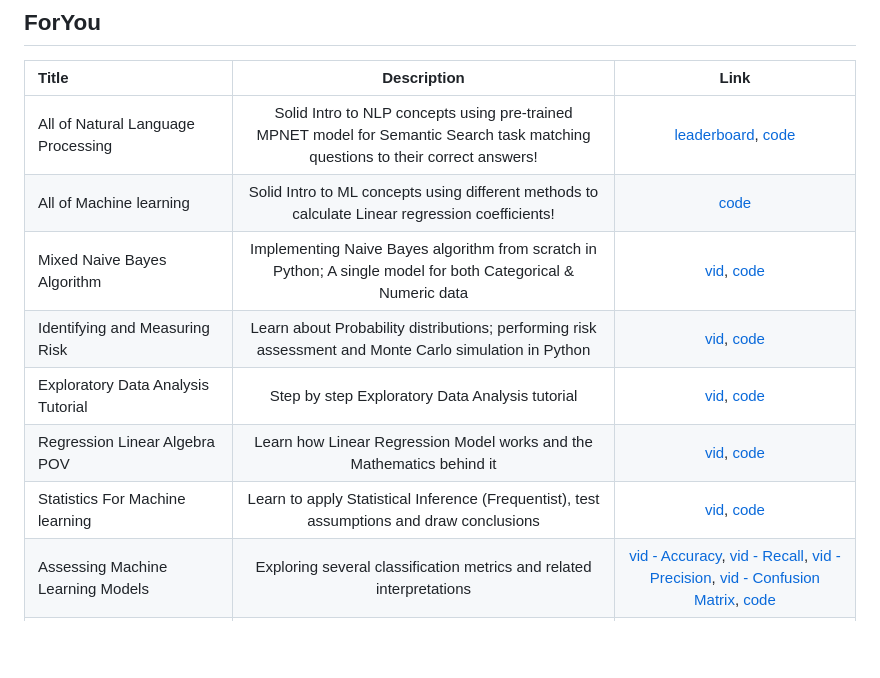
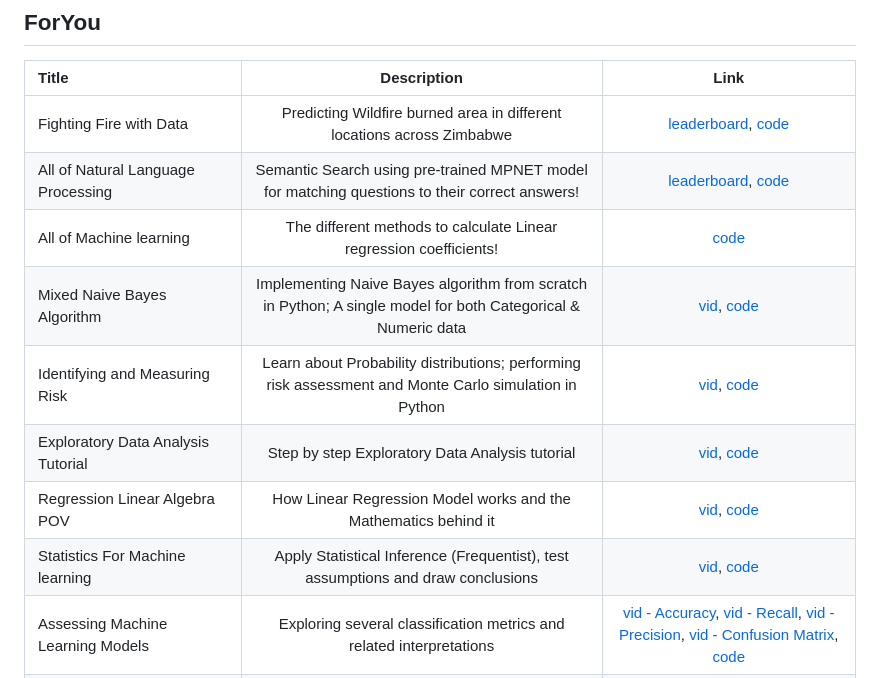
Before and after one commit to AmMoPy/AmMoPy, a Markdown page: README.md, the part around the change. GitHub-like rendering; blank space fills up the shorter version.

```diff
--- a/README.md
+++ b/README.md
@@ -8,13 +8,14 @@ Explore my artefacts here or there: [YouTube](https://www.youtube.com/@ammopy),
 
 |Title|Description|Link|
 |:----|:----:|:----:|
-|All of Natural Language Processing |Solid Intro to NLP concepts using pre-trained MPNET model for Semantic Search task matching questions to their correct answers! |[leaderboard](https://www.kaggle.com/competitions/dtc-zoomcamp-qa-challenge/leaderboard), [code](https://github.com/AmMoPy/semantic-search-question-answer)|
-|All of Machine learning |Solid Intro to ML concepts using different methods to calculate Linear regression coefficients! |[code](https://github.com/AmMoPy/Simple_Multiple_Bayesian_Linear_Regression)|
+|Fighting Fire with Data |Predicting Wildfire burned area in different locations across Zimbabwe |[leaderboard](https://zindi.africa/competitions/predict-fire-extent/leaderboard), [code](https://github.com/AmMoPy/Wildfire_Prediction_Challenge)|
+|All of Natural Language Processing |Semantic Search using pre-trained MPNET model for matching questions to their correct answers! |[leaderboard](https://www.kaggle.com/competitions/dtc-zoomcamp-qa-challenge/leaderboard), [code](https://github.com/AmMoPy/semantic-search-question-answer)|
+|All of Machine learning |The different methods to calculate Linear regression coefficients! |[code](https://github.com/AmMoPy/Simple_Multiple_Bayesian_Linear_Regression)|
 |Mixed Naive Bayes Algorithm |Implementing Naive Bayes algorithm from scratch in Python; A single model for both Categorical & Numeric data |[vid](https://youtu.be/wz8rkWFLdPQ), [code](https://github.com/AmMoPy/Mixed_Naive_Bayes_Classifier)|
 |Identifying and Measuring Risk |Learn about Probability distributions; performing risk assessment and Monte Carlo simulation in Python |[vid](https://youtu.be/bs5rPzr8zr4), [code](https://github.com/AmMoPy/Probability_Distribution_Risk_Monte_Carlo)|
 |Exploratory Data Analysis Tutorial |Step by step Exploratory Data Analysis tutorial |[vid](https://youtu.be/_57goAoPjBs), [code](https://github.com/AmMoPy/General_Linear_Model_GLM_ANOVA_T-test)|
-|Regression Linear Algebra POV |Learn how Linear Regression Model works and the Mathematics behind it |[vid](https://youtu.be/pmiV8hm-Ksg), [code](https://github.com/AmMoPy/Simple_Multiple_Bayesian_Linear_Regression)|
-|Statistics For Machine learning |Learn to apply Statistical Inference (Frequentist), test assumptions and draw conclusions |[vid](https://youtu.be/uLNK_ewiDrU), [code](https://github.com/AmMoPy/General_Linear_Model_GLM_ANOVA_T-test)|
+|Regression Linear Algebra POV |How Linear Regression Model works and the Mathematics behind it |[vid](https://youtu.be/pmiV8hm-Ksg), [code](https://github.com/AmMoPy/Simple_Multiple_Bayesian_Linear_Regression)|
+|Statistics For Machine learning |Apply Statistical Inference (Frequentist), test assumptions and draw conclusions |[vid](https://youtu.be/uLNK_ewiDrU), [code](https://github.com/AmMoPy/General_Linear_Model_GLM_ANOVA_T-test)|
 |Assessing Machine Learning Models |Exploring several classification metrics and related interpretations |[vid - Accuracy](https://youtube.com/shorts/z_-PMXhDTqs?feature=share), [vid - Recall](https://youtube.com/shorts/-zFcVMprusU?feature=share), [vid - Precision](https://youtube.com/shorts/YIpKYK-O7Qo?feature=share), [vid - Confusion Matrix](https://youtube.com/shorts/gxubPcEgB4M?feature=share), [code](https://github.com/AmMoPy/Recall_Precision_Accuracy_Confusion_Matrix)|
 |Beyond Modeling |Example for deploying Machine Learning models using Flask |[code](https://github.com/AmMoPy/Deploying_Machine_Learning_Model)|
 |Natural Language Processing for Fraud Investigations |Processing Emails for leads that would be helpful in a Fraud Investigation - Real Case Study using public data |[code](https://github.com/AmMoPy/NLP_Enron_Emails)|
```
